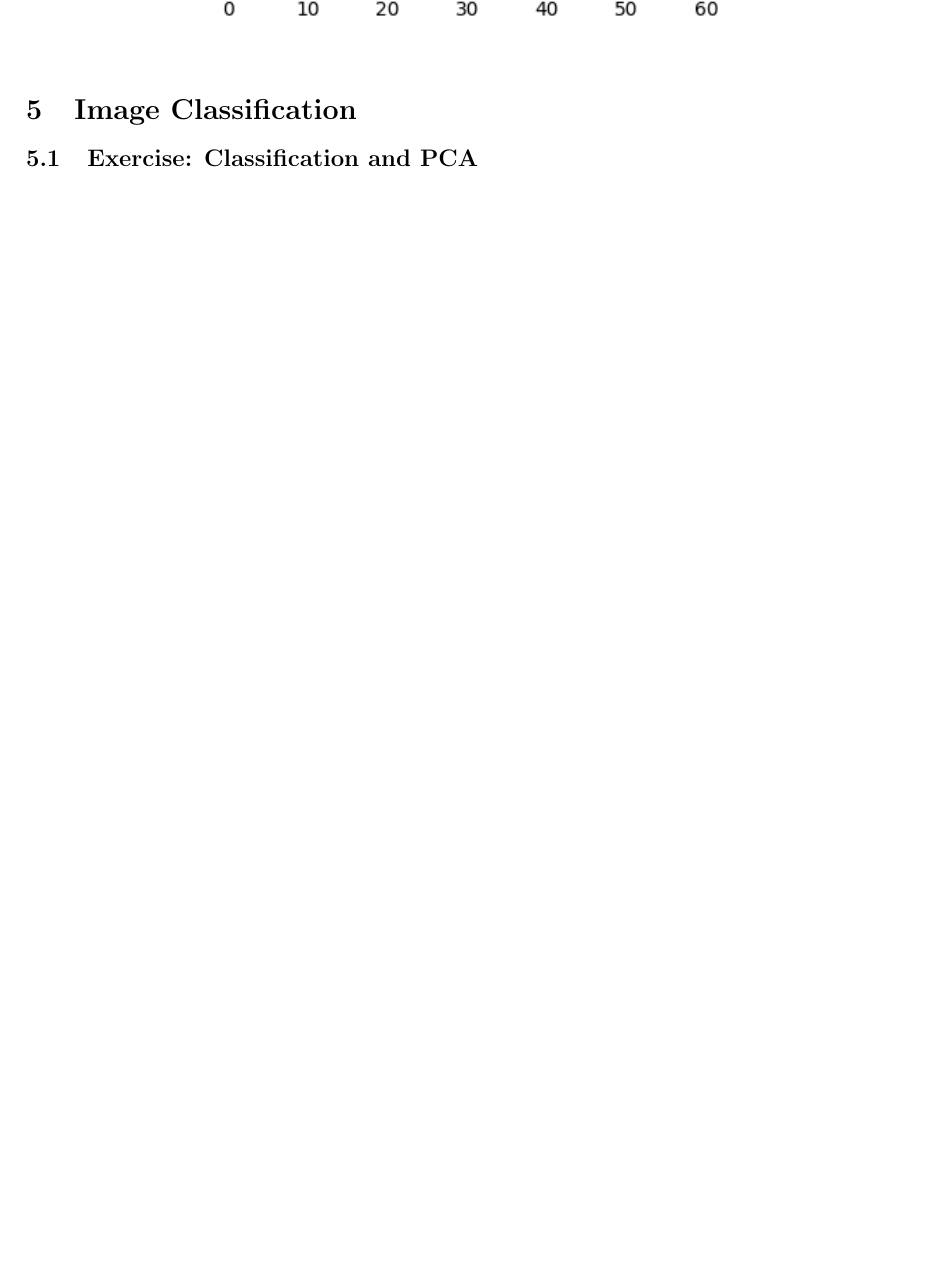
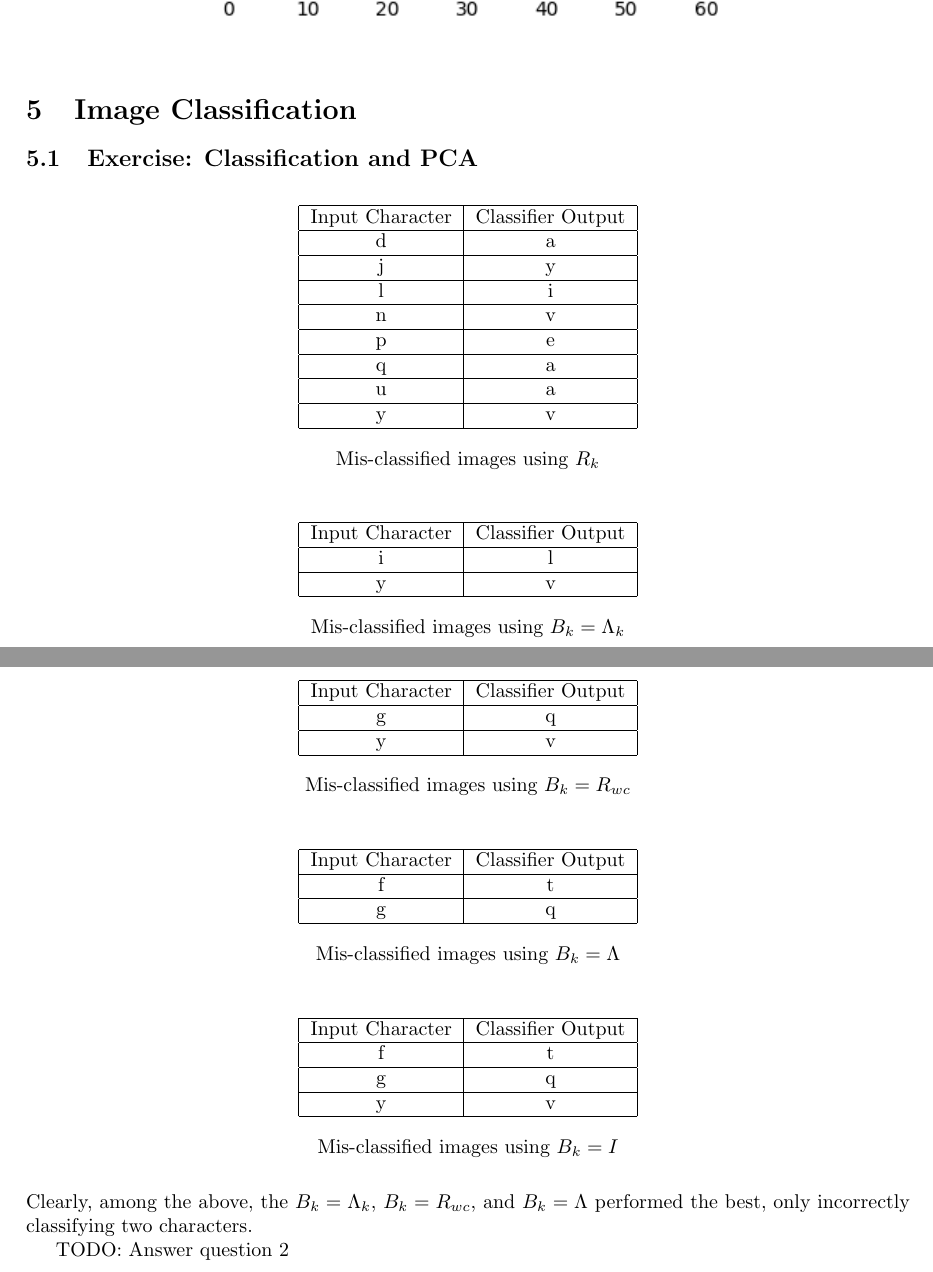
Before and after one commit to colinbraun/ece637, a LaTeX document (lab5/latex/main.tex): part of page 8 of 8 before the commit and two parts of pages 8 and 9 of 9 after it, the two joined at a grey line, cut so that both start at the same text, the shorter picture padded with empty space. Compiled offline with pdfLaTeX.

Commit message:
Finish most of report

```diff
--- a/lab5/latex/main.tex
+++ b/lab5/latex/main.tex
@@ -120,7 +120,92 @@ The covariance estimate $\hat{R}_W$ is calculated to be
 
 \section{Image Classification}
 \subsection{Exercise: Classification and PCA}
+\begin{table}[H]
+    \centering
+    \begin{tabular}{|c|c|}
+        \hline
+        Input Character & Classifier Output \\
+        \hline
+        d & a \\
+        \hline
+        j & y \\
+        \hline
+        l & i \\
+        \hline
+        n & v \\
+        \hline
+        p & e \\
+        \hline
+        q & a \\
+        \hline
+        u & a \\
+        \hline
+        y & v \\
+        \hline
+    \end{tabular}
+    \caption{Mis-classified images using $R_k$}
+\end{table}
 
+\begin{table}[H]
+    \centering
+    \begin{tabular}{|c|c|}
+        \hline
+        Input Character & Classifier Output \\
+        \hline
+        i & l \\
+        \hline
+        y & v \\
+        \hline
+    \end{tabular}
+    \caption{Mis-classified images using $B_k = \Lambda_k$}
+\end{table}
 
+\begin{table}[H]
+    \centering
+    \begin{tabular}{|c|c|}
+        \hline
+        Input Character & Classifier Output \\
+        \hline
+        g & q \\
+        \hline
+        y & v \\
+        \hline
+    \end{tabular}
+    \caption{Mis-classified images using $B_k = R_{wc}$}
+\end{table}
+
+\begin{table}[H]
+    \centering
+    \begin{tabular}{|c|c|}
+        \hline
+        Input Character & Classifier Output \\
+        \hline
+        f & t \\
+        \hline
+        g & q \\
+        \hline
+    \end{tabular}
+    \caption{Mis-classified images using $B_k = \Lambda$}
+\end{table}
+
+\begin{table}[H]
+    \centering
+    \begin{tabular}{|c|c|}
+        \hline
+        Input Character & Classifier Output \\
+        \hline
+        f & t \\
+        \hline
+        g & q \\
+        \hline
+        y & v \\
+        \hline
+    \end{tabular}
+    \caption{Mis-classified images using $B_k = I$}
+\end{table}
+
+Clearly, among the above, the $B_k = \Lambda_k$, $B_k = R_{wc}$, and $B_k = \Lambda$ performed the best, only incorrectly classifying two characters.
+
+TODO: Answer question 2
 
 \end{document}
```
